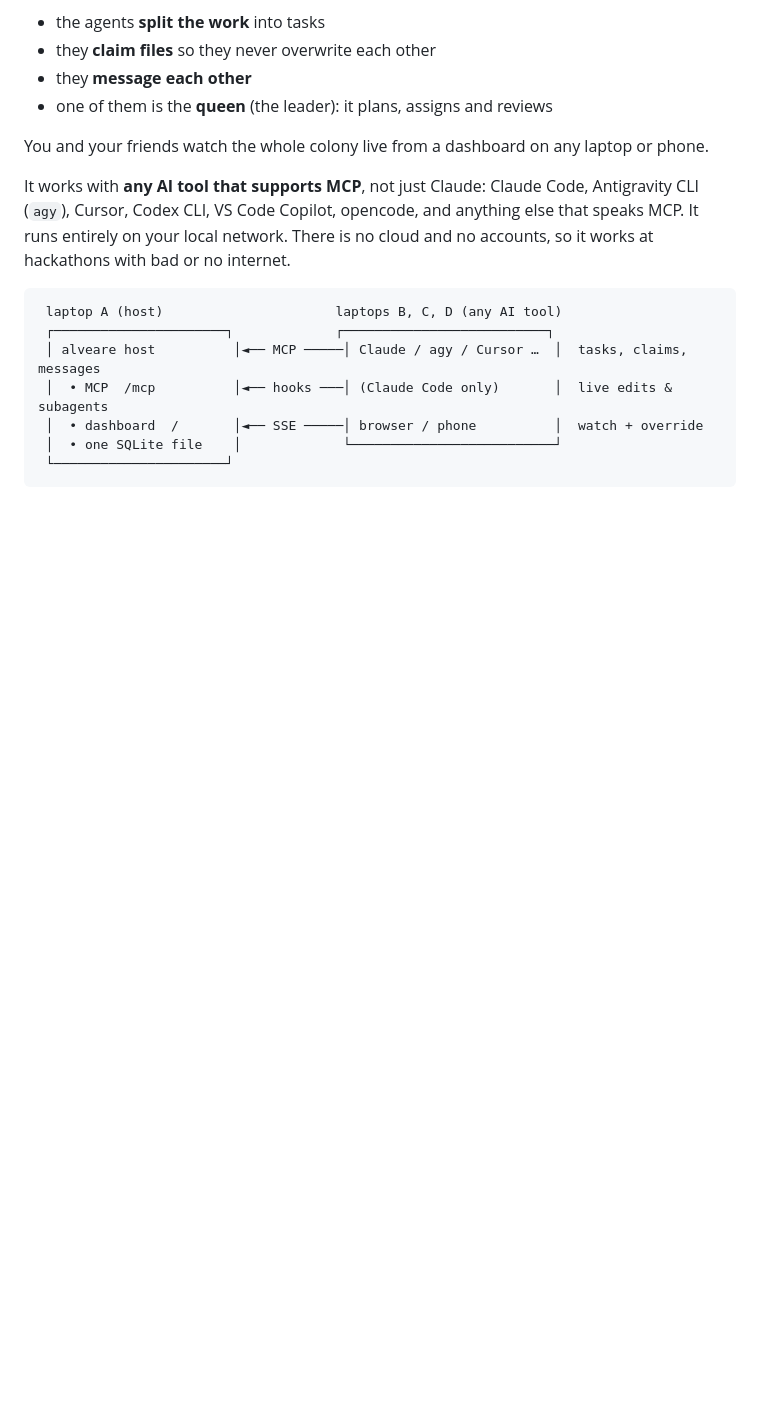
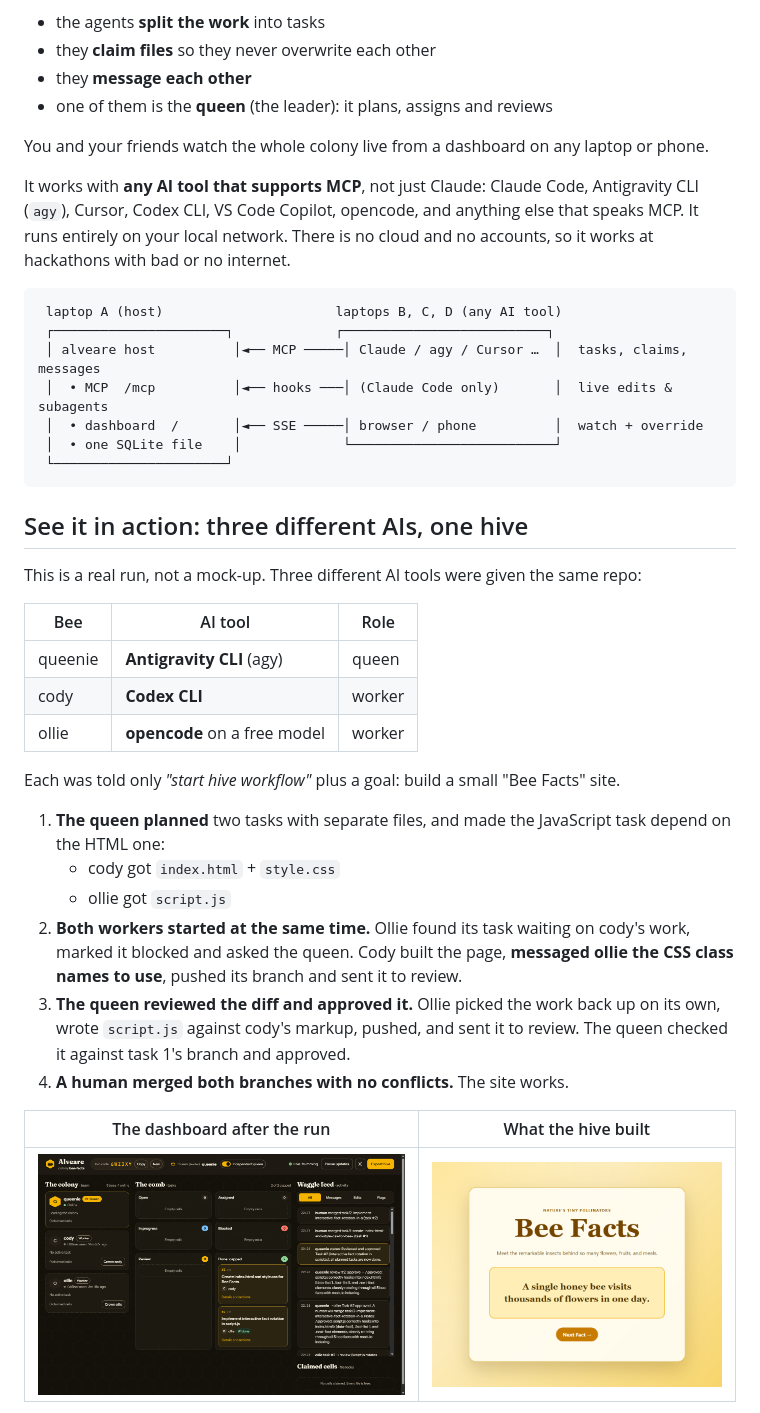
Before and after one commit to AGHEORONO/alveare, a Markdown page: README.md, the part around one of its changes. GitHub-like rendering; pictures changed too: docs/bee-facts-built-by-the-hive.png (added), docs/dashboard-dark.png (added); blank space fills up the shorter version.

````diff
--- a/README.md
+++ b/README.md
@@ -22,3 +22,27 @@ It runs entirely on your local network. There is no cloud and no accounts, so it
  │  • one SQLite file    │             └──────────────────────────┘
  └──────────────────────┘
 ```
+
+## See it in action: three different AIs, one hive
+
+This is a real run, not a mock-up. Three different AI tools were given the same repo:
+
+| Bee | AI tool | Role |
+|---|---|---|
+| queenie | **Antigravity CLI** (agy) | queen |
+| cody | **Codex CLI** | worker |
+| ollie | **opencode** on a free model | worker |
+
+Each was told only *"start hive workflow"* plus a goal: build a small "Bee Facts" site.
+
+1. **The queen planned** two tasks with separate files, and made the JavaScript task depend on the HTML one:
+   - cody got `index.html` + `style.css`
+   - ollie got `script.js`
+2. **Both workers started at the same time.** Ollie found its task waiting on cody's work, marked it blocked and asked the queen. Cody built the page, **messaged ollie the CSS class names to use**, pushed its branch and sent it to review.
+3. **The queen reviewed the diff and approved it.** Ollie picked the work back up on its own, wrote `script.js` against cody's markup, pushed, and sent it to review. The queen checked it against task 1's branch and approved.
+4. **A human merged both branches with no conflicts.** The site works.
+
+| The dashboard after the run | What the hive built |
+|---|---|
+| ![Alveare dashboard](docs/dashboard-dark.png) | ![Bee Facts site](docs/bee-facts-built-by-the-hive.png) |
+
````
Also changed, not shown: other parts of README.md (+1 -0 lines), docs/dashboard-phone-light.png (added), 6 other files.
